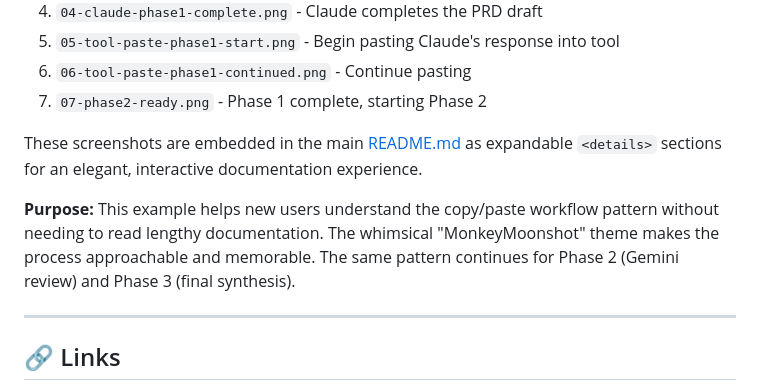
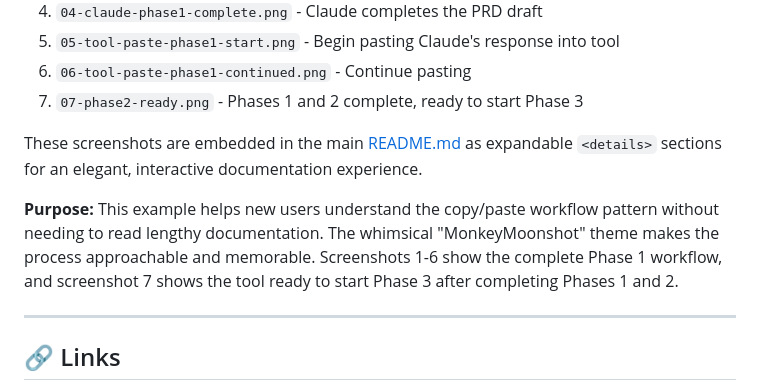
Before and after one commit to bordenet/product-requirements-assistant, a Markdown page: docs/README.md, the part around the change. GitHub-like rendering.

```diff
--- a/docs/README.md
+++ b/docs/README.md
@@ -267,11 +267,11 @@ This example demonstrates the complete Phase 1 workflow:
 4. `04-claude-phase1-complete.png` - Claude completes the PRD draft
 5. `05-tool-paste-phase1-start.png` - Begin pasting Claude's response into tool
 6. `06-tool-paste-phase1-continued.png` - Continue pasting
-7. `07-phase2-ready.png` - Phase 1 complete, starting Phase 2
+7. `07-phase2-ready.png` - Phases 1 and 2 complete, ready to start Phase 3
 
 These screenshots are embedded in the main [README.md](../README.md) as expandable `<details>` sections for an elegant, interactive documentation experience.
 
-**Purpose:** This example helps new users understand the copy/paste workflow pattern without needing to read lengthy documentation. The whimsical "MonkeyMoonshot" theme makes the process approachable and memorable. The same pattern continues for Phase 2 (Gemini review) and Phase 3 (final synthesis).
+**Purpose:** This example helps new users understand the copy/paste workflow pattern without needing to read lengthy documentation. The whimsical "MonkeyMoonshot" theme makes the process approachable and memorable. Screenshots 1-6 show the complete Phase 1 workflow, and screenshot 7 shows the tool ready to start Phase 3 after completing Phases 1 and 2.
 
 ---
 
```
Also changed, not shown: README.md (+4 -4 lines), docs/MonkeyMoonshot/06-tool-paste-phase1-continued.png, docs/MonkeyMoonshot/07-phase2-ready.png.
